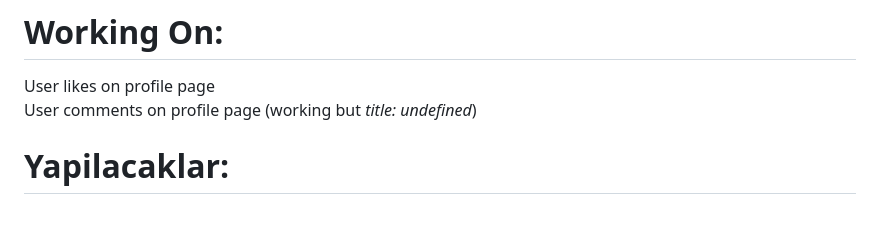
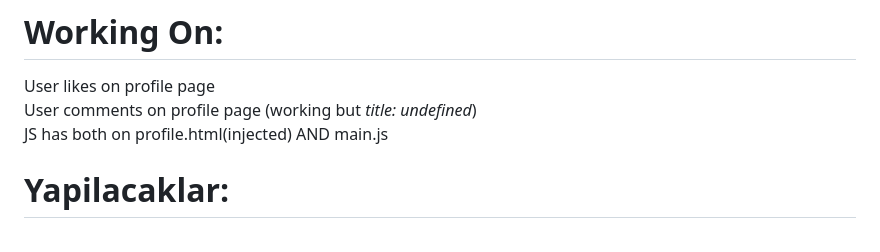
Before and after one commit to erdalgumuss/MyForum, a Markdown page: README.md, the part around the change. Rendered like a GitHub page.

Commit message:
anotherReadme4

```diff
--- a/README.md
+++ b/README.md
@@ -1,6 +1,7 @@
 # Working On:
 User likes on profile page<br/>
-User comments on profile page (working but *title: undefined*)
+User comments on profile page (working but *title: undefined*)<br/>
+JS has both on profile.html(injected) AND main.js
 
 # Yapilacaklar:
 <br>Guest iken konu olusturmuyo ama hata dondurmuyo, login pop up'ini acsin
```
